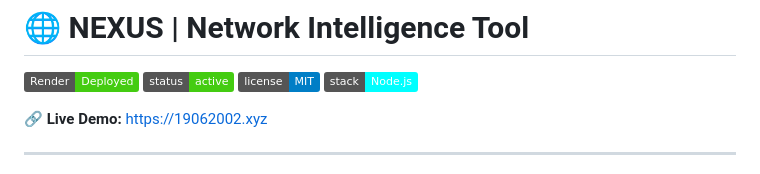
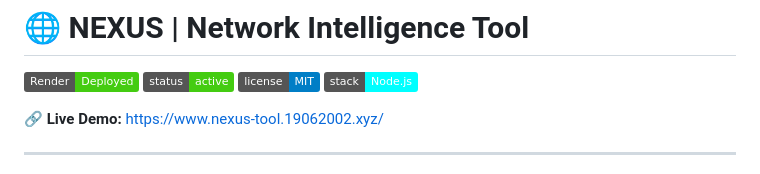
Before and after one commit to ppavankumar19/Nexus-Tool, a Markdown page: README.md, the part around the change. GitHub-like rendering; badges without logos.

Commit message:
Update live demo link in README.md

```diff
--- a/README.md
+++ b/README.md
@@ -5,7 +5,7 @@
 ![License](https://img.shields.io/badge/license-MIT-blue)
 ![Tech Stack](https://img.shields.io/badge/stack-Node.js-cyan)
 
-**🔗 Live Demo:** [https://19062002.xyz](https://19062002.xyz)
+**🔗 Live Demo:** [https://www.nexus-tool.19062002.xyz/](https://www.nexus-tool.19062002.xyz/)
 
 ---
 
```
